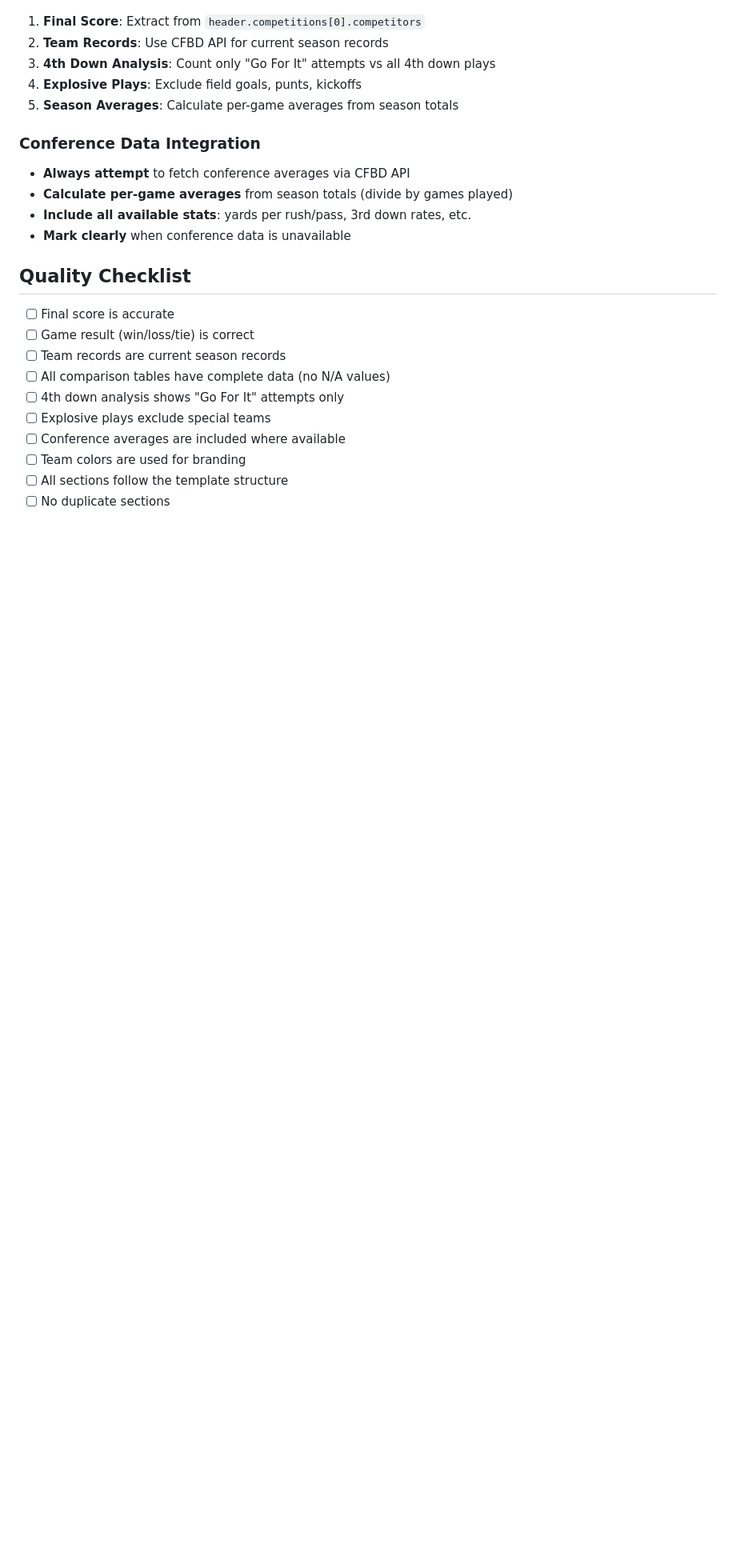
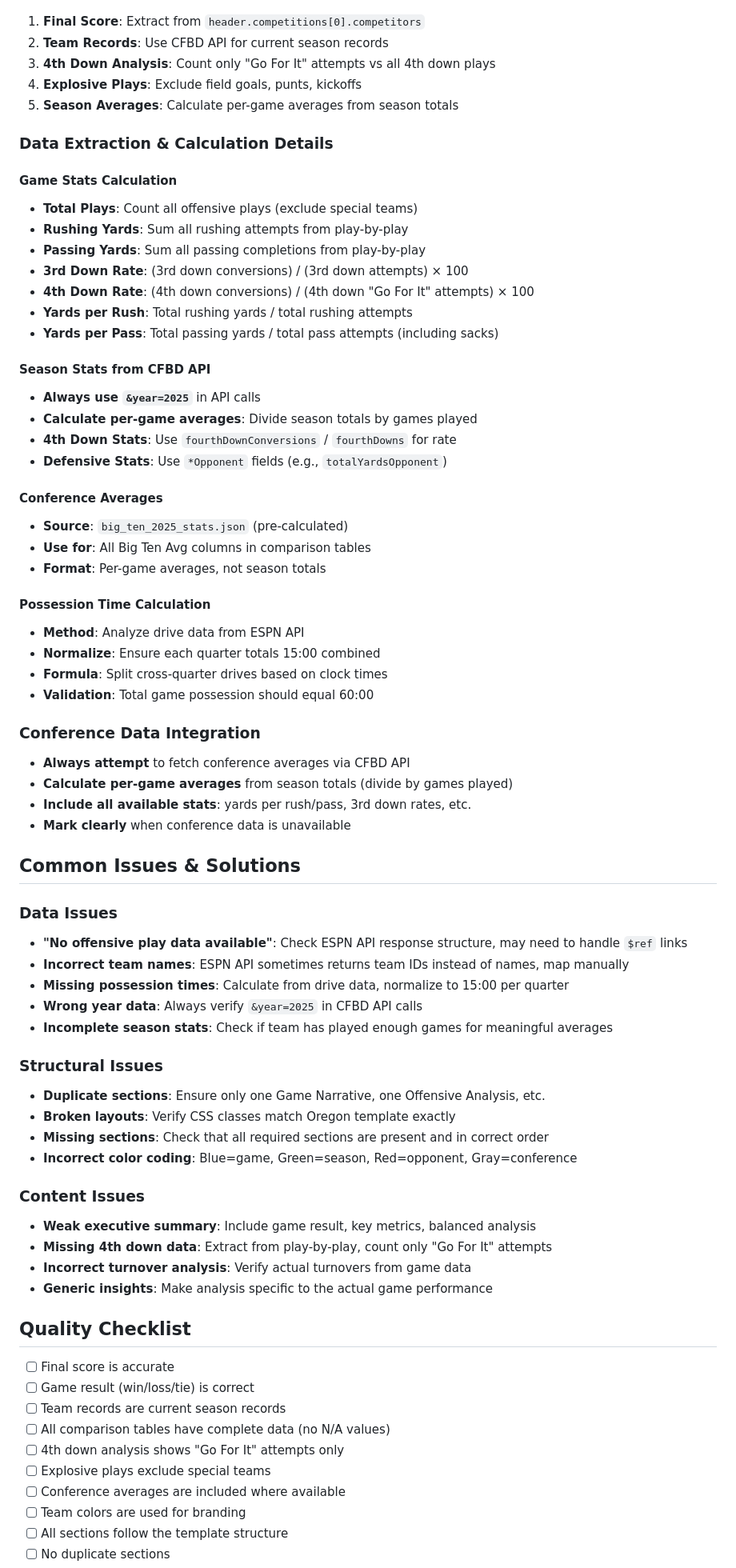
Before and after one commit to victorres11/football-data-adhoc, a Markdown page: GAME_REVIEW_INSTRUCTIONS.md, the part around one of its changes. Shown at 80% size. Drawn GitHub-style; blank space fills up the shorter version.

Commit message:
Enhance Game Review Instructions with Northwestern implementation learnings

```diff
--- a/GAME_REVIEW_INSTRUCTIONS.md
+++ b/GAME_REVIEW_INSTRUCTIONS.md
@@ -332,11 +351,60 @@ This document provides detailed instructions for generating comprehensive colleg
 4. **Explosive Plays**: Exclude field goals, punts, kickoffs
 5. **Season Averages**: Calculate per-game averages from season totals
 
+### Data Extraction & Calculation Details
+
+#### Game Stats Calculation
+- **Total Plays**: Count all offensive plays (exclude special teams)
+- **Rushing Yards**: Sum all rushing attempts from play-by-play
+- **Passing Yards**: Sum all passing completions from play-by-play
+- **3rd Down Rate**: (3rd down conversions) / (3rd down attempts) × 100
+- **4th Down Rate**: (4th down conversions) / (4th down "Go For It" attempts) × 100
+- **Yards per Rush**: Total rushing yards / total rushing attempts
+- **Yards per Pass**: Total passing yards / total pass attempts (including sacks)
+
+#### Season Stats from CFBD API
+- **Always use `&year=2025`** in API calls
+- **Calculate per-game averages**: Divide season totals by games played
+- **4th Down Stats**: Use `fourthDownConversions` / `fourthDowns` for rate
+- **Defensive Stats**: Use `*Opponent` fields (e.g., `totalYardsOpponent`)
+
+#### Conference Averages
+- **Source**: `big_ten_2025_stats.json` (pre-calculated)
+- **Use for**: All Big Ten Avg columns in comparison tables
+- **Format**: Per-game averages, not season totals
+
+#### Possession Time Calculation
+- **Method**: Analyze drive data from ESPN API
+- **Normalize**: Ensure each quarter totals 15:00 combined
+- **Formula**: Split cross-quarter drives based on clock times
+- **Validation**: Total game possession should equal 60:00
+
 ### Conference Data Integration
 - **Always attempt** to fetch conference averages via CFBD API
 - **Calculate per-game averages** from season totals (divide by games played)
 - **Include all available stats**: yards per rush/pass, 3rd down rates, etc.
 - **Mark clearly** when conference data is unavailable
+
+## Common Issues & Solutions
+
+### Data Issues
+- **"No offensive play data available"**: Check ESPN API response structure, may need to handle `$ref` links
+- **Incorrect team names**: ESPN API sometimes returns team IDs instead of names, map manually
+- **Missing possession times**: Calculate from drive data, normalize to 15:00 per quarter
+- **Wrong year data**: Always verify `&year=2025` in CFBD API calls
+- **Incomplete season stats**: Check if team has played enough games for meaningful averages
+
+### Structural Issues
+- **Duplicate sections**: Ensure only one Game Narrative, one Offensive Analysis, etc.
+- **Broken layouts**: Verify CSS classes match Oregon template exactly
+- **Missing sections**: Check that all required sections are present and in correct order
+- **Incorrect color coding**: Blue=game, Green=season, Red=opponent, Gray=conference
+
+### Content Issues
+- **Weak executive summary**: Include game result, key metrics, balanced analysis
+- **Missing 4th down data**: Extract from play-by-play, count only "Go For It" attempts
+- **Incorrect turnover analysis**: Verify actual turnovers from game data
+- **Generic insights**: Make analysis specific to the actual game performance
 
 ## Quality Checklist
 - [ ] Final score is accurate
```
Also changed, not shown: other parts of GAME_REVIEW_INSTRUCTIONS.md (+49 -26 lines).
